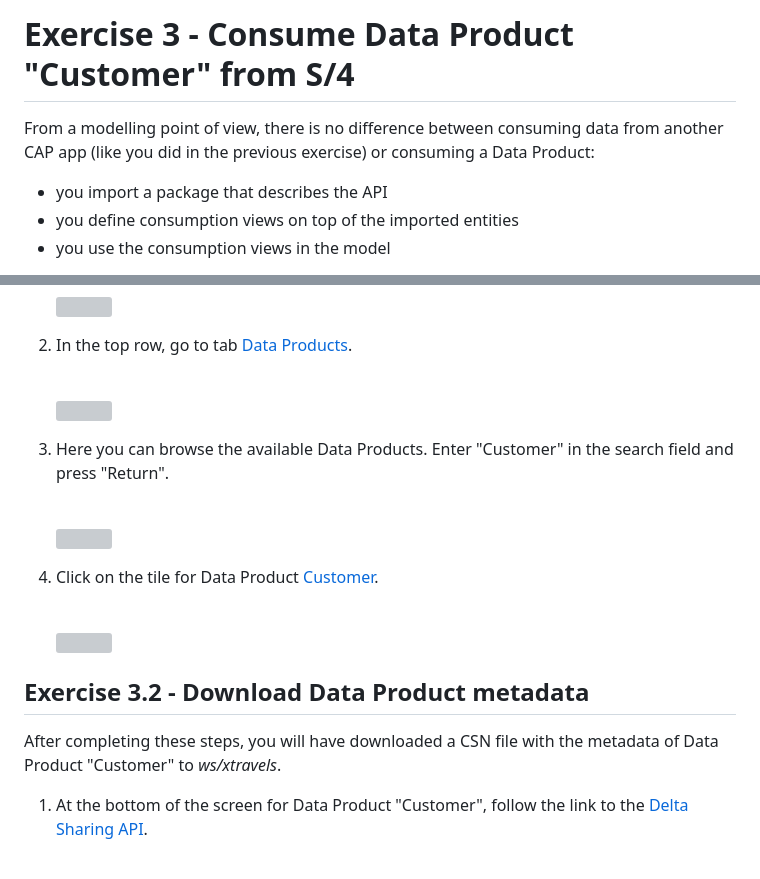
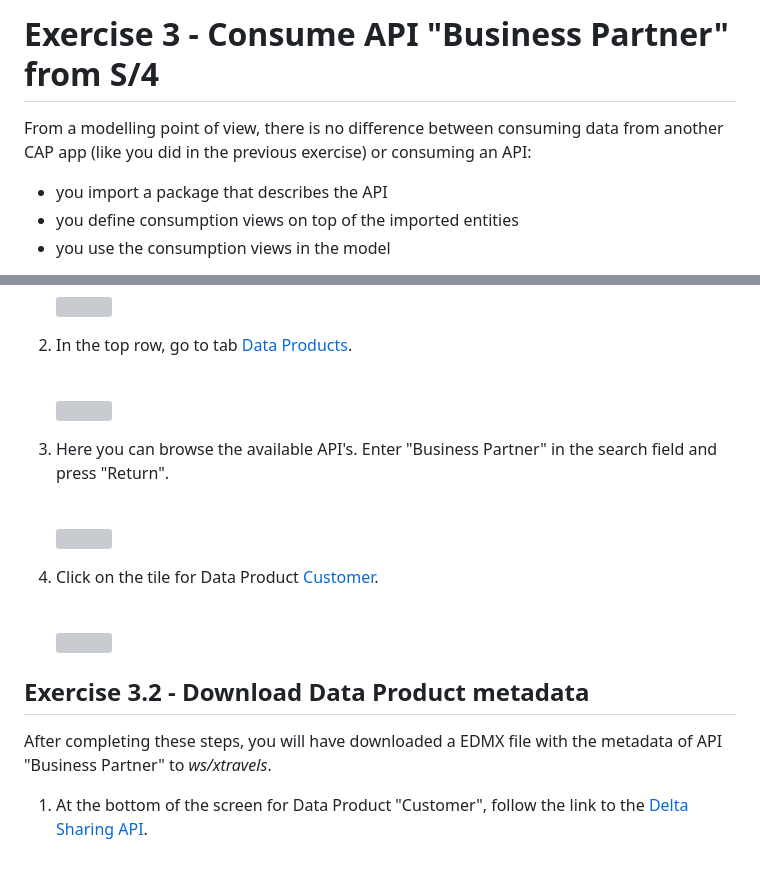
Before and after one commit to equinor/edc-removing-the-sap-from-the-sap-developer, a Markdown page: exercises/ex3/README.md, 2 parts joined by grey strips. Drawn GitHub-style; grey boxes are pictures that could not be loaded.

Commit message:
Revise README for Exercise 3 API reference
Updated references from 'Data Product "Customer"' to 'API "Business Partner"' in the README.

```diff
--- a/exercises/ex3/README.md
+++ b/exercises/ex3/README.md
@@ -1,8 +1,8 @@
-# Exercise 3 - Consume Data Product "Customer" from S/4
+# Exercise 3 - Consume API "Business Partner" from S/4
 
 From a modelling point of view, there is no difference between consuming
 data from another CAP app (like you did in the previous exercise) or consuming
-a Data Product:
+an API:
 * you import a package that describes the API
 * you define consumption views on top of the imported entities
 * you use the consumption views in the model
@@ -27,8 +27,8 @@ in [SAP Business Accelerator Hub](https://api.sap.com/).
 
     <br>![](/exercises/ex3/images/03_01_0020.png)
 
-3. Here you can browse the available Data Products.
-Enter "Customer" in the search field and press "Return".
+3. Here you can browse the available API's.
+Enter "Business Partner" in the search field and press "Return".
 
     <br>![](/exercises/ex3/images/03_01_0030.png)
 
@@ -40,8 +40,8 @@ Enter "Customer" in the search field and press "Return".
 
 ## Exercise 3.2 - Download Data Product metadata
 
-After completing these steps, you will have downloaded a CSN file with the metadata of
-Data Product "Customer" to _ws/xtravels_.
+After completing these steps, you will have downloaded a EDMX file with the metadata of
+API "Business Partner" to _ws/xtravels_.
 
 1. At the bottom of the screen for Data Product "Customer", follow the link to the
 [Delta Sharing API](https://api.sap.com/api/sap-s4com-Customer-v1/overview).
```
